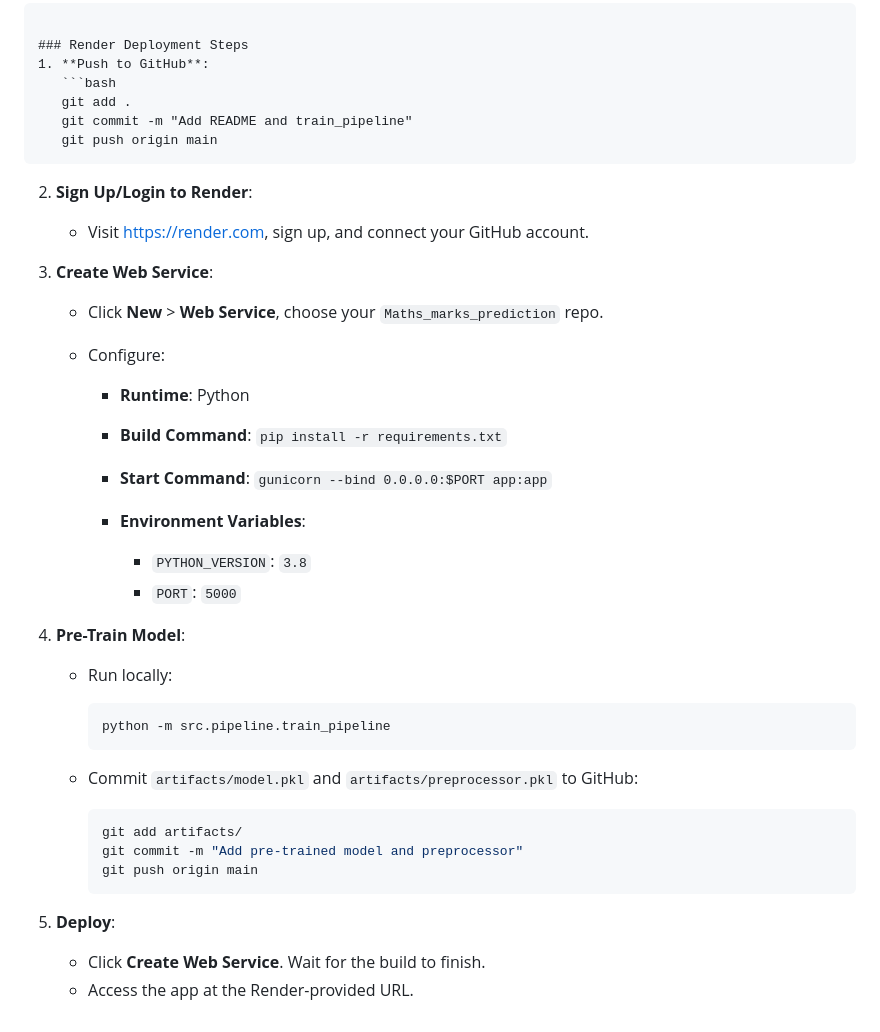
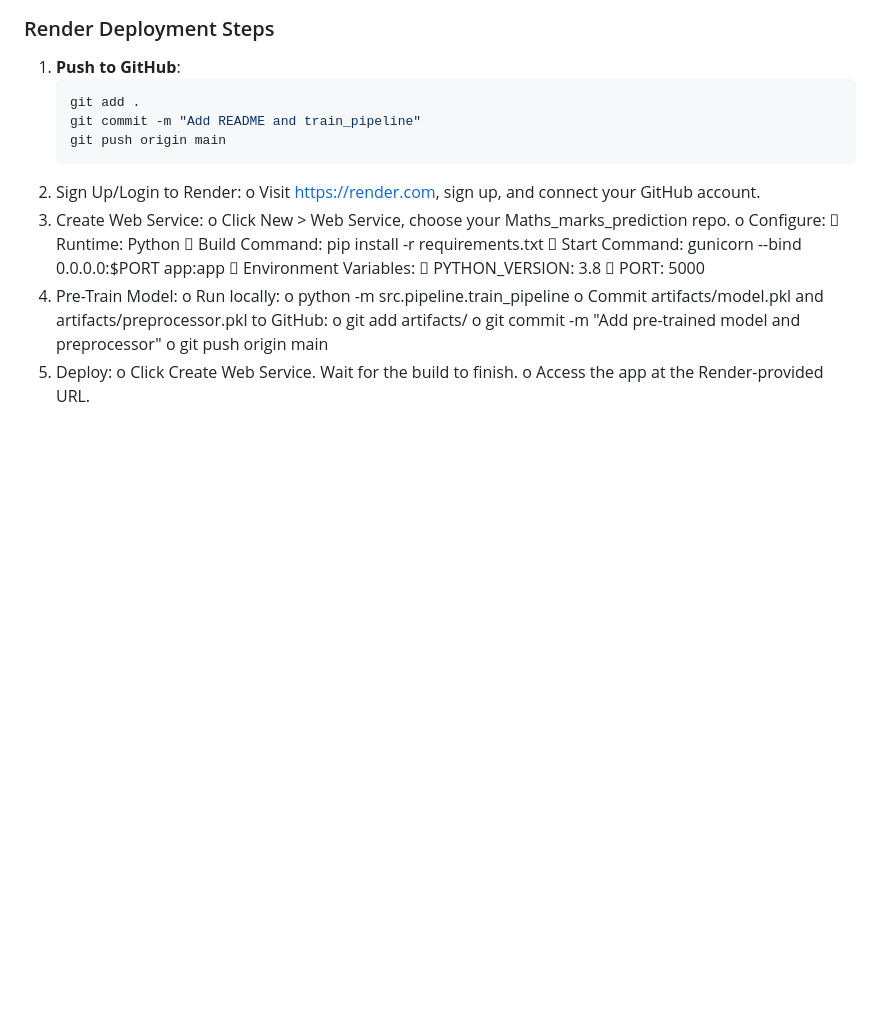
Before and after one commit to abhisheksinha387/Maths_marks_prediction, a Markdown page: README.md, the part around one of its changes. Rendered like a GitHub page; blank space fills up the shorter version.

`````diff
--- a/README.md
+++ b/README.md
@@ -171,41 +112,24 @@ if __name__ == "__main__":
    git add .
    git commit -m "Add README and train_pipeline"
    git push origin main
-````
-
-2. **Sign Up/Login to Render**:
-
-   * Visit [https://render.com](https://render.com), sign up, and connect your GitHub account.
-
-3. **Create Web Service**:
-
-   * Click **New** > **Web Service**, choose your `Maths_marks_prediction` repo.
-   * Configure:
-
-     * **Runtime**: Python
-     * **Build Command**: `pip install -r requirements.txt`
-     * **Start Command**: `gunicorn --bind 0.0.0.0:$PORT app:app`
-     * **Environment Variables**:
-
-       * `PYTHON_VERSION`: `3.8`
-       * `PORT`: `5000`
-
-4. **Pre-Train Model**:
-
-   * Run locally:
-
-     ```bash
-     python -m src.pipeline.train_pipeline
-     ```
-   * Commit `artifacts/model.pkl` and `artifacts/preprocessor.pkl` to GitHub:
-
-     ```bash
-     git add artifacts/
-     git commit -m "Add pre-trained model and preprocessor"
-     git push origin main
-     ```
-
-5. **Deploy**:
-
-   * Click **Create Web Service**. Wait for the build to finish.
-   * Access the app at the Render-provided URL.
+2.	Sign Up/Login to Render:
+o	Visit https://render.com, sign up, and connect your GitHub account.
+3.	Create Web Service:
+o	Click New > Web Service, choose your Maths_marks_prediction repo.
+o	Configure:
+	Runtime: Python
+	Build Command: pip install -r requirements.txt
+	Start Command: gunicorn --bind 0.0.0.0:$PORT app:app
+	Environment Variables:
+	PYTHON_VERSION: 3.8
+	PORT: 5000
+4.	Pre-Train Model:
+o	Run locally:
+o	python -m src.pipeline.train_pipeline
+o	Commit artifacts/model.pkl and artifacts/preprocessor.pkl to GitHub:
+o	git add artifacts/
+o	git commit -m "Add pre-trained model and preprocessor"
+o	git push origin main
+5.	Deploy:
+o	Click Create Web Service. Wait for the build to finish.
+o	Access the app at the Render-provided URL.
`````
Also changed, not shown: other parts of README.md (+64 -123 lines).
